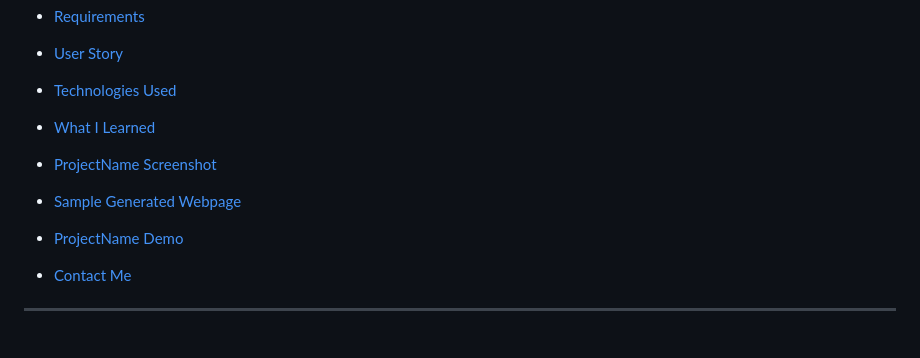
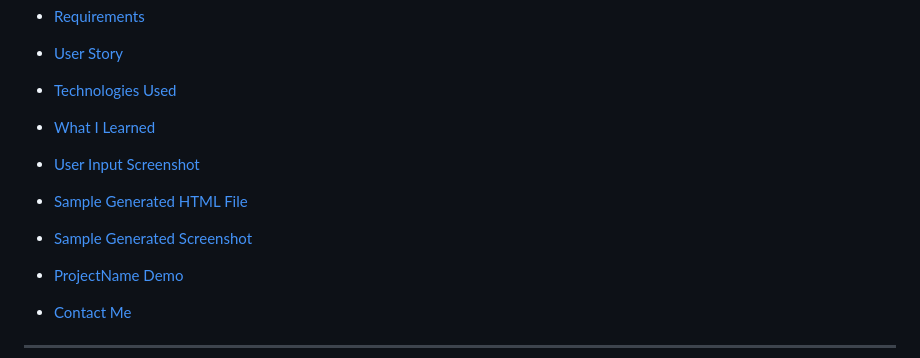
Before and after one commit to bjackels5/team-webpage-generator, a Markdown page: README.md, the part around the change printed below. Drawn GitHub-style; blank space fills up the shorter version.

```diff
--- a/README.md
+++ b/README.md
@@ -9,9 +9,11 @@ This challenge for Module 10 of the Coding Bootcamp is to create a command line
 
 * [What I Learned](#whatILearned)
 
-* [ProjectName Screenshot](#webImage)
+* [User Input Screenshot](#webImage)
 
-* [Sample Generated Webpage](#sampleOutput)
+* [Sample Generated HTML File](#sampleOutputHTML)
+
+* [Sample Generated Screenshot](#sampleOutputScreenshot)
 
 * [ProjectName Demo](#projectDemo)
 
```
Also changed, not shown: other parts of README.md (+11 -4 lines), media/team-webpage-generator-results.png (added), media/team-webpage-generator-user-input.png (added).
